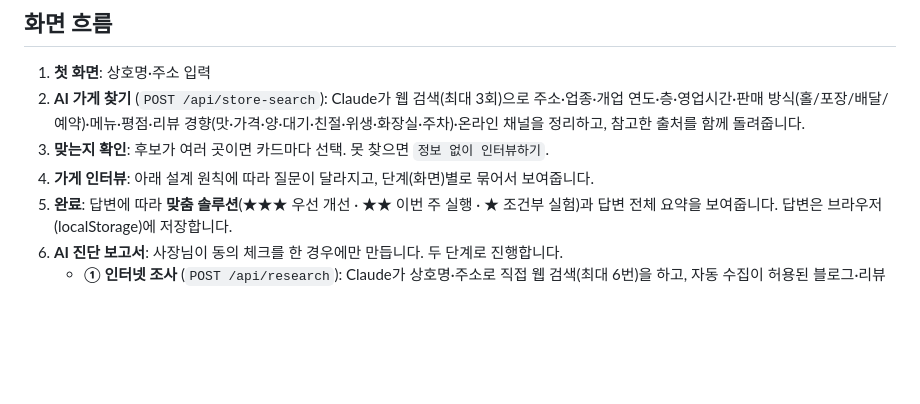
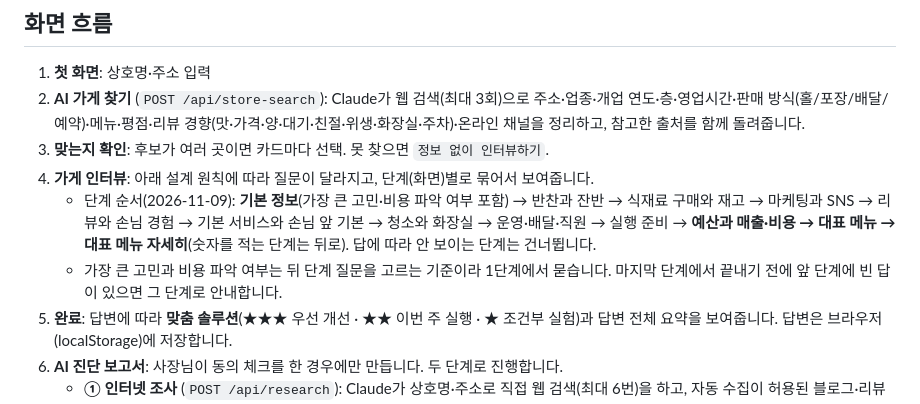
Before and after one commit to whdvy77796-cell/kkumsu, a Markdown page: README.md, the part around the change. Drawn GitHub-style; blank space fills up the shorter version.

Commit message:
README: interview step order

```diff
--- a/README.md
+++ b/README.md
@@ -12,6 +12,8 @@
 2. **AI 가게 찾기** (`POST /api/store-search`): Claude가 웹 검색(최대 3회)으로 주소·업종·개업 연도·층·영업시간·판매 방식(홀/포장/배달/예약)·메뉴·평점·리뷰 경향(맛·가격·양·대기·친절·위생·화장실·주차)·온라인 채널을 정리하고, 참고한 출처를 함께 돌려줍니다.
 3. **맞는지 확인**: 후보가 여러 곳이면 카드마다 선택. 못 찾으면 `정보 없이 인터뷰하기`.
 4. **가게 인터뷰**: 아래 설계 원칙에 따라 질문이 달라지고, 단계(화면)별로 묶어서 보여줍니다.
+   - 단계 순서(2026-11-09): **기본 정보**(가장 큰 고민·비용 파악 여부 포함) → 반찬과 잔반 → 식재료 구매와 재고 → 마케팅과 SNS → 리뷰와 손님 경험 → 기본 서비스와 손님 앞 기본 → 청소와 화장실 → 운영·배달·직원 → 실행 준비 → **예산과 매출·비용 → 대표 메뉴 → 대표 메뉴 자세히**(숫자를 적는 단계는 뒤로). 답에 따라 안 보이는 단계는 건너뜁니다.
+   - 가장 큰 고민과 비용 파악 여부는 뒤 단계 질문을 고르는 기준이라 1단계에서 묻습니다. 마지막 단계에서 끝내기 전에 앞 단계에 빈 답이 있으면 그 단계로 안내합니다.
 5. **완료**: 답변에 따라 **맞춤 솔루션**(★★★ 우선 개선 · ★★ 이번 주 실행 · ★ 조건부 실험)과 답변 전체 요약을 보여줍니다.
    답변은 브라우저(localStorage)에 저장합니다.
 6. **AI 진단 보고서**: 사장님이 동의 체크를 한 경우에만 만듭니다. 두 단계로 진행합니다.
```
